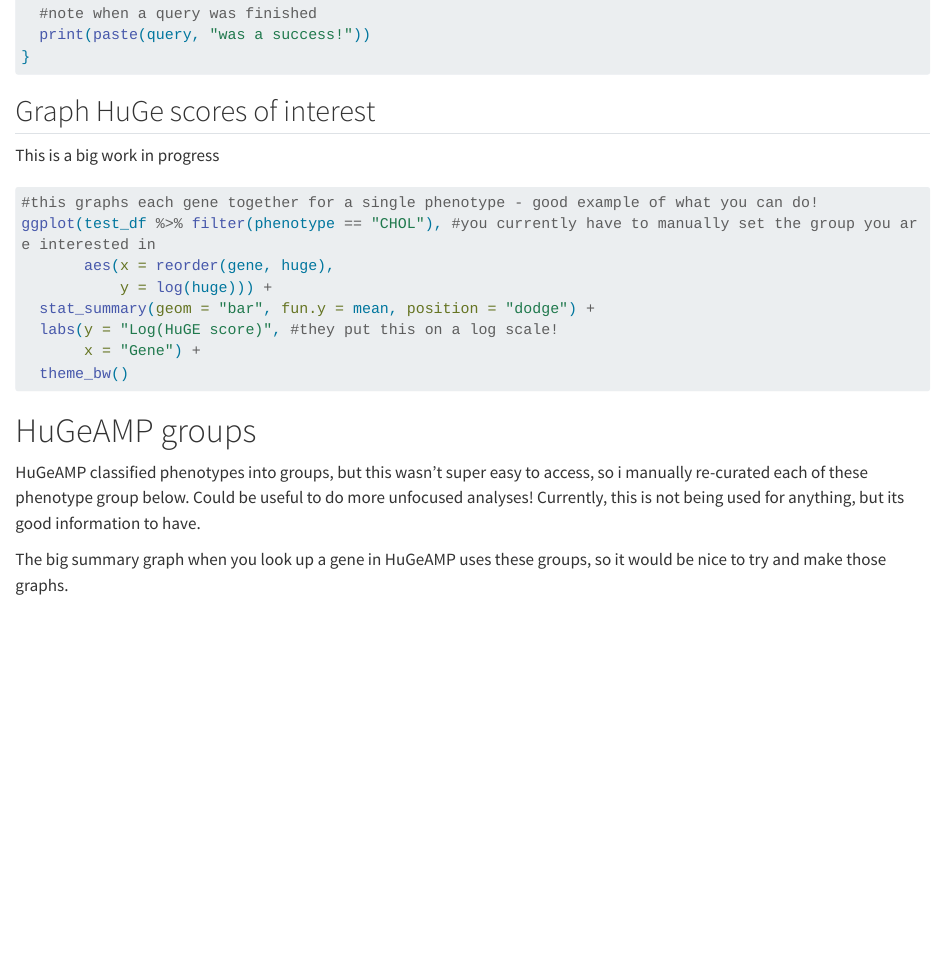
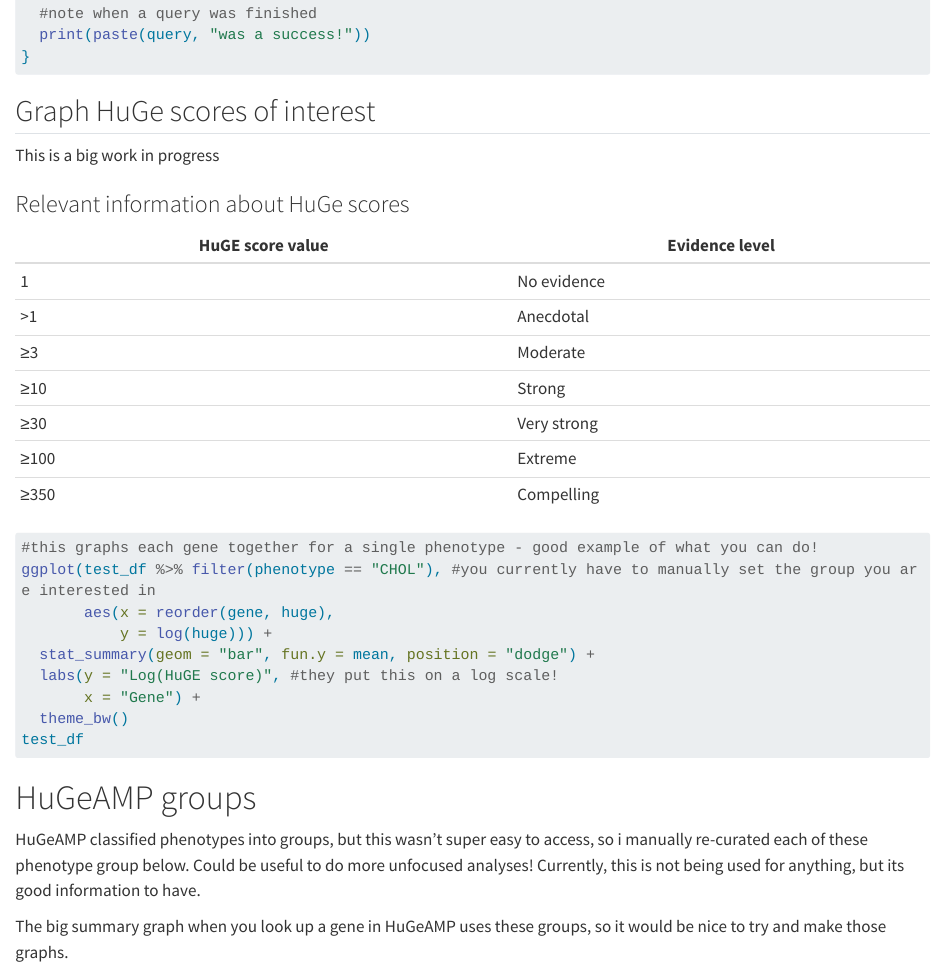
Before and after one commit to kelpschd/HuGE-analysis, a Quarto document (HuGE_analysis_summary.qmd): the page in a window 1100 px wide, from 1840 px down. Rendered offline with R 4.5, knitr and Pandoc in place of Quarto, with nearby package versions; the code chunks are not run, so their results and figures are left out; long lines of code are wrapped.

Commit message:
updating information about HuGe score meaning

````diff
--- a/HuGE_analysis_summary.qmd
+++ b/HuGE_analysis_summary.qmd
@@ -102,6 +102,18 @@
 
 This is a big work in progress
 
+### Relevant information about HuGe scores
+
+| HuGE score value | Evidence level |
+|------------------|----------------|
+| 1                | No evidence    |
+| \>1              | Anecdotal      |
+| ≥3               | Moderate       |
+| ≥10              | Strong         |
+| ≥30              | Very strong    |
+| ≥100             | Extreme        |
+| ≥350             | Compelling     |
+
 ```{r}
 #this graphs each gene together for a single phenotype - good example of what you can do!
 ggplot(test_df %>% filter(phenotype == "CHOL"), #you currently have to manually set the group you are interested in
@@ -111,6 +123,7 @@
   labs(y = "Log(HuGE score)", #they put this on a log scale!
        x = "Gene") +
   theme_bw()
+test_df
 ```
 
 # HuGeAMP groups
````
